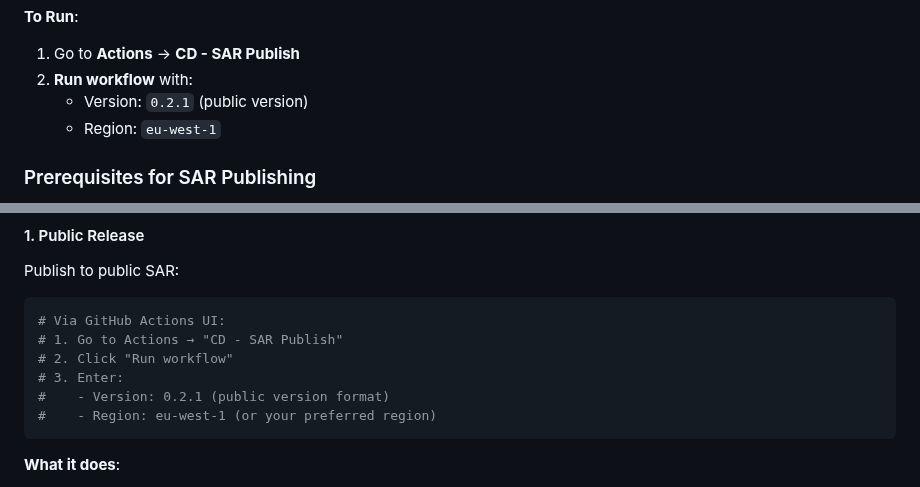
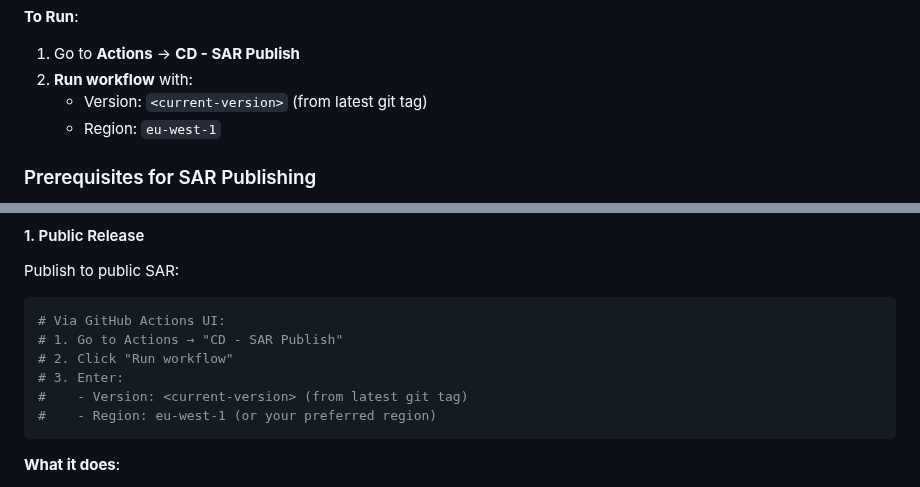
Before and after one commit to elenavanengelenmaslova/mocknest-serverless, a Markdown page: docs/SAR_PUBLISHING.md, 2 parts joined by grey strips. Drawn GitHub-style.

````diff
--- a/docs/SAR_PUBLISHING.md
+++ b/docs/SAR_PUBLISHING.md
@@ -26,7 +26,7 @@ MockNest uses automated GitHub Actions workflows for SAR publishing with compreh
 **To Run**:
 1. Go to **Actions** → **CD - SAR Publish**
 2. **Run workflow** with:
-   - Version: `0.2.1` (public version)
+   - Version: `<current-version>` (from latest git tag)
    - Region: `eu-west-1`
 
 ### Prerequisites for SAR Publishing
@@ -111,7 +111,7 @@ Publish to public SAR:
 # 1. Go to Actions → "CD - SAR Publish"
 # 2. Click "Run workflow"
 # 3. Enter:
-#    - Version: 0.2.1 (public version format)
+#    - Version: <current-version> (from latest git tag)
 #    - Region: eu-west-1 (or your preferred region)
 ```
 
````
Also changed, not shown: README-SAR.md (+1 -1 lines), docs/USAGE.md (+2 -4 lines), docs/images/SolutionDesign.png, 7 other files.
